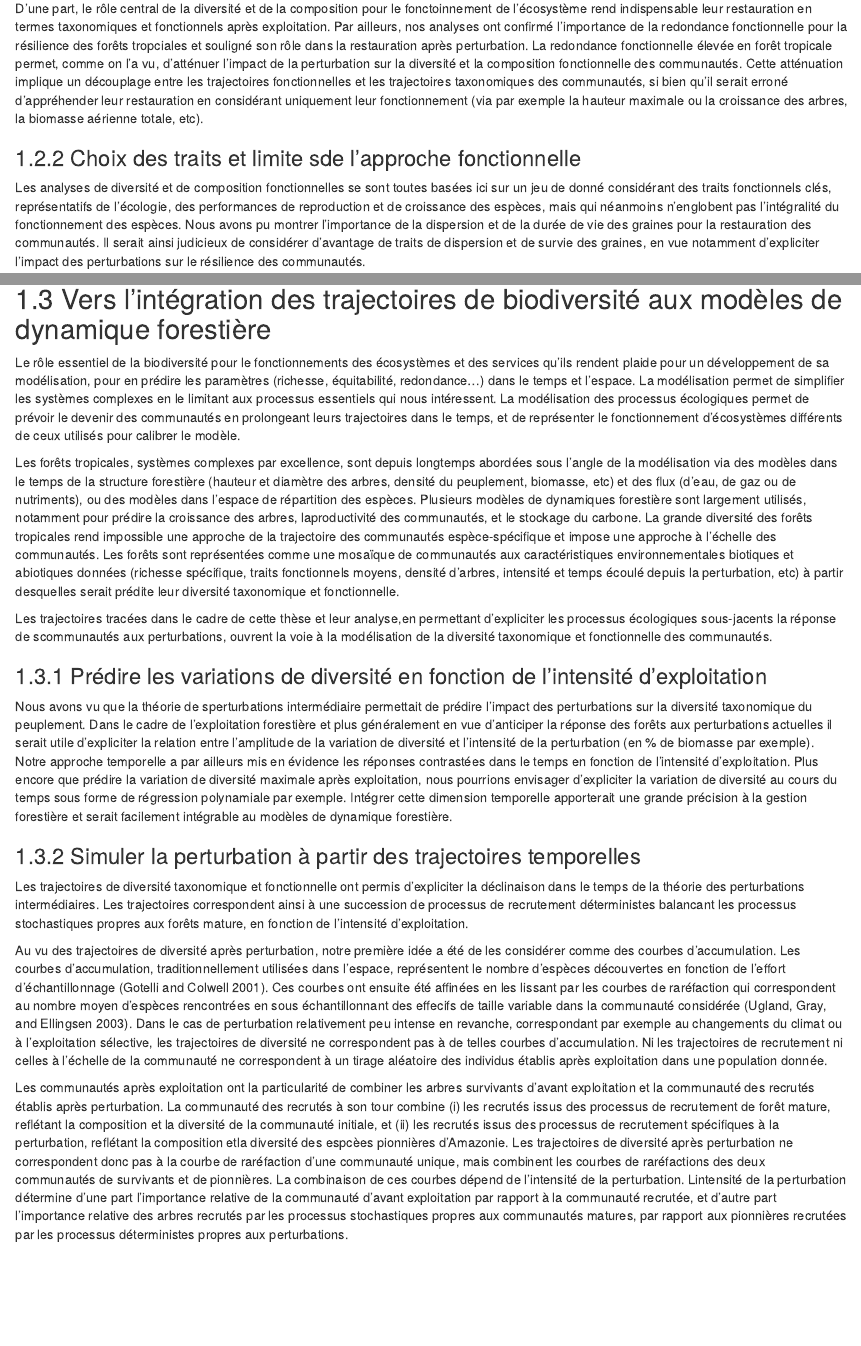
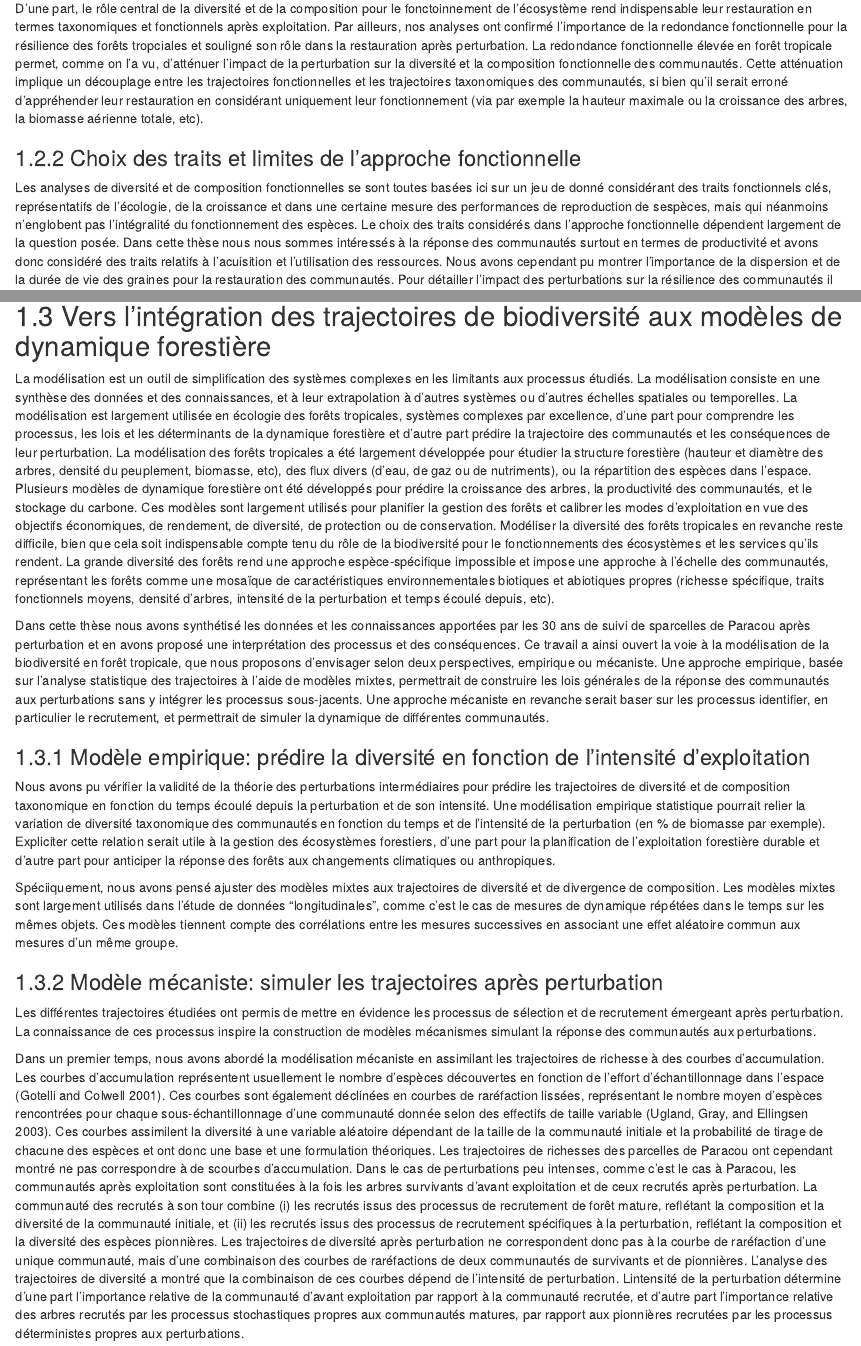
Before and after one commit to ArianeMirabel/Manuscript, an R Markdown document (05-ConclusionPerspectives.Rmd): the page in a window 1100 px wide, from 2060 px down, and a second part further down, joined at a grey line. Rendered offline with R 4.5, knitr and Pandoc, with nearby package versions; drawn as R Markdown's standard HTML page in place of the format the file asks for.

Commit message:
discussion

```diff
--- a/05-ConclusionPerspectives.Rmd
+++ b/05-ConclusionPerspectives.Rmd
@@ -78,48 +78,54 @@ Par ailleurs, nos analyses ont confirmé l'importance de la redondance fonctionn
 La redondance fonctionnelle élevée en forêt tropicale permet, comme on l'a vu, d'atténuer l'impact de la perturbation sur la diversité et la composition fonctionnelle des communautés.
 Cette atténuation implique un découplage entre les trajectoires fonctionnelles et les trajectoires taxonomiques des communautés, si bien qu'il serait erroné d'appréhender leur restauration en considérant uniquement leur fonctionnement (via par exemple la hauteur maximale ou la croissance des arbres, la biomasse aérienne totale, etc).
 
-### Choix des traits et limite sde l'approche fonctionnelle
+### Choix des traits et limites de l'approche fonctionnelle
 
-Les analyses de diversité et de composition fonctionnelles se sont toutes basées ici sur un jeu de donné considérant des traits fonctionnels clés, représentatifs de l'écologie, des performances de reproduction et de croissance des espèces, mais qui néanmoins n'englobent pas l'intégralité du fonctionnement des espèces.
-Nous avons pu montrer l'importance de la dispersion et de la durée de vie des graines pour la restauration des communautés.
-Il serait ainsi judicieux de considérer d'avantage de traits de dispersion et de survie des graines, en vue notamment d'expliciter l'impact des perturbations sur le résilience des communautés.
+Les analyses de diversité et de composition fonctionnelles se sont toutes basées ici sur un jeu de donné considérant des traits fonctionnels clés, représentatifs de l'écologie, de la croissance et dans une certaine mesure des performances de reproduction de sespèces, mais qui néanmoins n'englobent pas l'intégralité du fonctionnement des espèces.
+Le choix des traits considérés dans l'approche fonctionnelle dépendent largement de la question posée.
+Dans cette thèse nous nous sommes intéressés à la réponse des communautés surtout en termes de productivité et avons donc considéré des traits relatifs à l'acuisition et l'utilisation des ressources.
+Nous avons cependant pu montrer l'importance de la dispersion et de la durée de vie des graines pour la restauration des communautés.
+Pour détailler l'impact des perturbations sur la résilience des communautés il serait ainsi judicieux de considérer d'avantage de traits de dispersion, de dormance et de germination des graines [@Verdu2005;@Yguel_inprep.].
 
 ## Vers l'intégration des trajectoires de biodiversité aux modèles de dynamique forestière
 
-Le rôle essentiel de la biodiversité pour le fonctionnements des écosystèmes et des services qu'ils rendent plaide pour un développement de sa modélisation, pour en prédire les paramètres (richesse, équitabilité, redondance...) dans le temps et l'espace.
-La modélisation permet de simplifier les systèmes complexes en le limitant aux processus essentiels qui nous intéressent.
-La modélisation des processus écologiques permet de prévoir le devenir des communautés en prolongeant leurs trajectoires dans le temps, et de représenter le fonctionnement d'écosystèmes différents de ceux utilisés pour calibrer le modèle.
+La modélisation est un outil de simplification des systèmes complexes en les limitants aux processus étudiés.
+La modélisation consiste en une synthèse des données et des connaissances, et à leur extrapolation à d'autres systèmes ou d'autres échelles spatiales ou temporelles.
+La modélisation est largement utilisée en écologie des forêts tropicales, systèmes complexes par excellence, d'une part pour comprendre les processus, les lois et les déterminants de la dynamique forestière et d'autre part prédire la trajectoire des communautés et les conséquences de leur perturbation.
+La modélisation des forêts tropicales a été largement développée pour étudier la structure forestière (hauteur et diamètre des arbres, densité du peuplement, biomasse, etc), des flux divers (d'eau, de gaz ou de nutriments), ou la répartition des espèces dans l'espace.
+Plusieurs modèles de dynamique forestière ont été développés pour prédire la croissance des arbres, la productivité des communautés, et le stockage du carbone.
+Ces modèles sont largement utilisés pour planifier la gestion des forêts et calibrer les modes d'exploitation en vue des objectifs économiques, de rendement, de diversité, de protection ou de conservation.
+Modéliser la diversité des forêts tropicales en revanche reste difficile, bien que cela soit indispensable compte tenu du rôle de la biodiversité pour le fonctionnements des écosystèmes et les services qu'ils rendent.
+La grande diversité des forêts rend une approche espèce-spécifique impossible et impose une approche à l'échelle des communautés, représentant les forêts comme une mosaïque de caractéristiques environnementales biotiques et abiotiques propres (richesse spécifique, traits fonctionnels moyens, densité d'arbres, intensité de la perturbation et temps écoulé depuis, etc).
 
-Les forêts tropicales, systèmes complexes par excellence, sont depuis longtemps abordées sous l'angle de la modélisation via des modèles dans le temps de la structure forestière (hauteur et diamètre des arbres, densité du peuplement, biomasse, etc) et des flux (d'eau, de gaz ou de nutriments), ou des modèles dans l'espace de répartition des espèces.
-Plusieurs modèles de dynamiques forestière sont largement utilisés, notamment pour prédire la croissance des arbres, laproductivité des communautés, et le stockage du carbone.
-La grande diversité des forêts tropicales rend impossible une approche de la trajectoire des communautés espèce-spécifique et impose une approche à l'échelle des communautés.
-Les forêts sont représentées comme une mosaïque de communautés aux caractéristiques environnementales biotiques et abiotiques données (richesse spécifique, traits fonctionnels moyens, densité d'arbres, intensité et temps écoulé depuis la perturbation, etc) à partir desquelles serait prédite leur diversité taxonomique et fonctionnelle.
+Dans cette thèse nous avons synthétisé les données et les connaissances apportées par les 30 ans de suivi de sparcelles de Paracou après perturbation et en avons proposé une interprétation des processus et des conséquences.
+Ce travail a ainsi ouvert la voie à la modélisation de la biodiversité en forêt tropicale, que nous proposons d'envisager selon deux perspectives, empirique ou mécaniste.
+Une approche empirique, basée sur l'analyse statistique des trajectoires à l'aide de modèles mixtes, permettrait de construire les lois générales de la réponse des communautés aux perturbations sans y intégrer les processus sous-jacents.
+Une approche mécaniste en revanche serait baser sur les processus identifier, en particulier le recrutement, et permettrait de simuler la dynamique de différentes communautés.
 
-Les trajectoires tracées dans le cadre de cette thèse et leur analyse,en permettant d'expliciter les processus écologiques sous-jacents la réponse de scommunautés aux perturbations, ouvrent la voie à la modélisation de la diversité taxonomique et fonctionnelle des communautés.
+### Modèle empirique: prédire la diversité en fonction de l'intensité d'exploitation
 
-### Prédire les variations de diversité en fonction de l'intensité d'exploitation
+Nous avons pu vérifier la validité de la théorie des perturbations intermédiaires pour prédire les trajectoires de diversité et de composition taxonomique en fonction du temps écoulé depuis la perturbation et de son intensité.
+Une modélisation empirique statistique pourrait relier la variation de diversité taxonomique des communautés en fonction du temps et de l'intensité de la perturbation (en % de biomasse par exemple).
+Expliciter cette relation serait utile à la gestion des écosystèmes forestiers, d'une part pour la planification de l'exploitation forestière durable et d'autre part pour anticiper la réponse des forêts aux changements climatiques ou anthropiques.
 
-Nous avons vu que la théorie de sperturbations intermédiaire permettait de prédire l'impact des perturbations sur la diversité taxonomique du peuplement.
-Dans le cadre de l'exploitation forestière et plus généralement en vue d'anticiper la réponse des forêts aux perturbations actuelles il serait utile d'expliciter la relation entre l'amplitude de la variation de diversité et l'intensité de la perturbation (en % de biomasse par exemple).
-Notre approche temporelle a par ailleurs mis en évidence les réponses contrastées dans le temps en fonction de l'intensité d'exploitation.
-Plus encore que prédire la variation de diversité maximale après exploitation, nous pourrions envisager d'expliciter la variation de diversité au cours du temps sous forme de régression polynamiale par exemple.
-Intégrer cette dimension temporelle apporterait une grande précision à la gestion forestière et serait facilement intégrable au modèles de dynamique forestière.
+Spéciiquement, nous avons pensé ajuster des modèles mixtes aux trajectoires de diversité et de divergence de composition.
+Les modèles mixtes sont largement utilisés dans l'étude de données "longitudinales", comme c'est le cas de mesures de dynamique répétées dans le temps sur les mêmes objets.
+Ces modèles tiennent compte des corrélations entre les mesures successives en associant une effet aléatoire commun aux mesures d'un même groupe.
 
-### Simuler la perturbation à partir des trajectoires temporelles
+### Modèle mécaniste: simuler les trajectoires après perturbation
 
-Les trajectoires de diversité taxonomique et fonctionnelle ont permis d'expliciter la déclinaison dans le temps de la théorie des perturbations intermédiaires.
-Les trajectoires correspondent ainsi à une succession de processus de recrutement déterministes balancant les processus stochastiques propres aux forêts mature, en fonction de l'intensité d'exploitation.
+Les différentes trajectoires étudiées ont permis de mettre en évidence les processus de sélection et de recrutement émergeant après perturbation.
+La connaissance de ces processus inspire la construction de modèles mécanismes simulant la réponse des communautés aux perturbations.
 
-Au vu des trajectoires de diversité après perturbation, notre première idée a été de les considérer comme des courbes d'accumulation.
-Les courbes d'accumulation, traditionnellement utilisées dans l'espace, représentent le nombre d'espèces découvertes en fonction de l'effort d'échantillonnage [@Gotelli2001].
-Ces courbes ont ensuite été affinées en les lissant par les courbes de raréfaction qui correspondent au nombre moyen d'espèces rencontrées en sous échantillonnant des effecifs de taille variable dans la communauté considérée [@Ugland2003].
-Dans le cas de perturbation relativement peu intense en revanche, correspondant par exemple au changements du climat ou à l'exploitation sélective, les trajectoires de diversité ne correspondent pas à de telles courbes d'accumulation.
-Ni les trajectoires de recrutement ni celles à l'échelle de la communauté ne correspondent à un tirage aléatoire des individus établis après exploitation dans une population donnée.
-
-Les communautés après exploitation ont la particularité de combiner les arbres survivants d'avant exploitation et la communauté des recrutés établis après perturbation.
-La communauté des recrutés à son tour combine (i) les recrutés issus des processus de recrutement de forêt mature, reflétant la composition et la diversité de la communauté initiale, et (ii) les recrutés issus des processus de recrutement spécifiques à la perturbation, reflétant la composition etla diversité des espcèes pionnières d'Amazonie.
-Les trajectoires de diversité après perturbation ne correspondent donc pas à la courbe de raréfaction d'une communauté unique, mais combinent les courbes de raréfactions des deux communautés de survivants et de pionnières.
-La combinaison de ces courbes dépend de l'intensité de la perturbation.
+Dans un premier temps, nous avons abordé la modélisation mécaniste en assimilant les trajectoires de richesse à des courbes d'accumulation.
+Les courbes d'accumulation représentent usuellement le nombre d'espèces découvertes en fonction de l'effort d'échantillonnage dans l'espace [@Gotelli2001].
+Ces courbes sont également déclinées en courbes de raréfaction lissées, représentant le nombre moyen d'espèces rencontrées pour chaque sous-échantillonnage d'une communauté donnée selon des effectifs de taille variable [@Ugland2003].
+Ces courbes assimilent la diversité à une variable aléatoire dépendant de la taille de la communauté initiale et la probabilité de tirage de chacune des espèces et ont donc une base et une formulation théoriques.
+Les trajectoires de richesses des parcelles de Paracou ont cependant montré ne pas correspondre à de scourbes d'accumulation.
+Dans le cas de perturbations peu intenses, comme c'est le cas à Paracou, les communautés après exploitation sont constituées à la fois les arbres survivants d'avant exploitation et de ceux recrutés après perturbation.
+La communauté des recrutés à son tour combine (i) les recrutés issus des processus de recrutement de forêt mature, reflétant la composition et la diversité de la communauté initiale, et (ii) les recrutés issus des processus de recrutement spécifiques à la perturbation, reflétant la composition et la diversité des espèces pionnières.
+Les trajectoires de diversité après perturbation ne correspondent donc pas à la courbe de raréfaction d'une unique communauté, mais d'une combinaison des courbes de raréfactions de deux communautés de survivants et de pionnières.
+L'analyse des trajectoires de diversité a montré que la combinaison de ces courbes dépend de l'intensité de perturbation.
 Lintensité de la perturbation détermine d'une part l'importance relative de la communauté d'avant exploitation par rapport à la communauté recrutée, et d'autre part l'importance relative des arbres recrutés par les processus stochastiques propres aux communautés matures, par rapport aux pionnières recrutées par les processus déterministes propres aux perturbations.
 
 Modéliser la réponse de la diversité taxonomique comme fonctionnelle des communautés après exploitation pourrait correspondre au résultat de deux tirages aléatoires dans la population pré-exploitation d'une part et dans la population des espèces pionnières d'autre part.
```
Also changed, not shown: 05ref-CclG.bib (added, +47 -0 lines).
